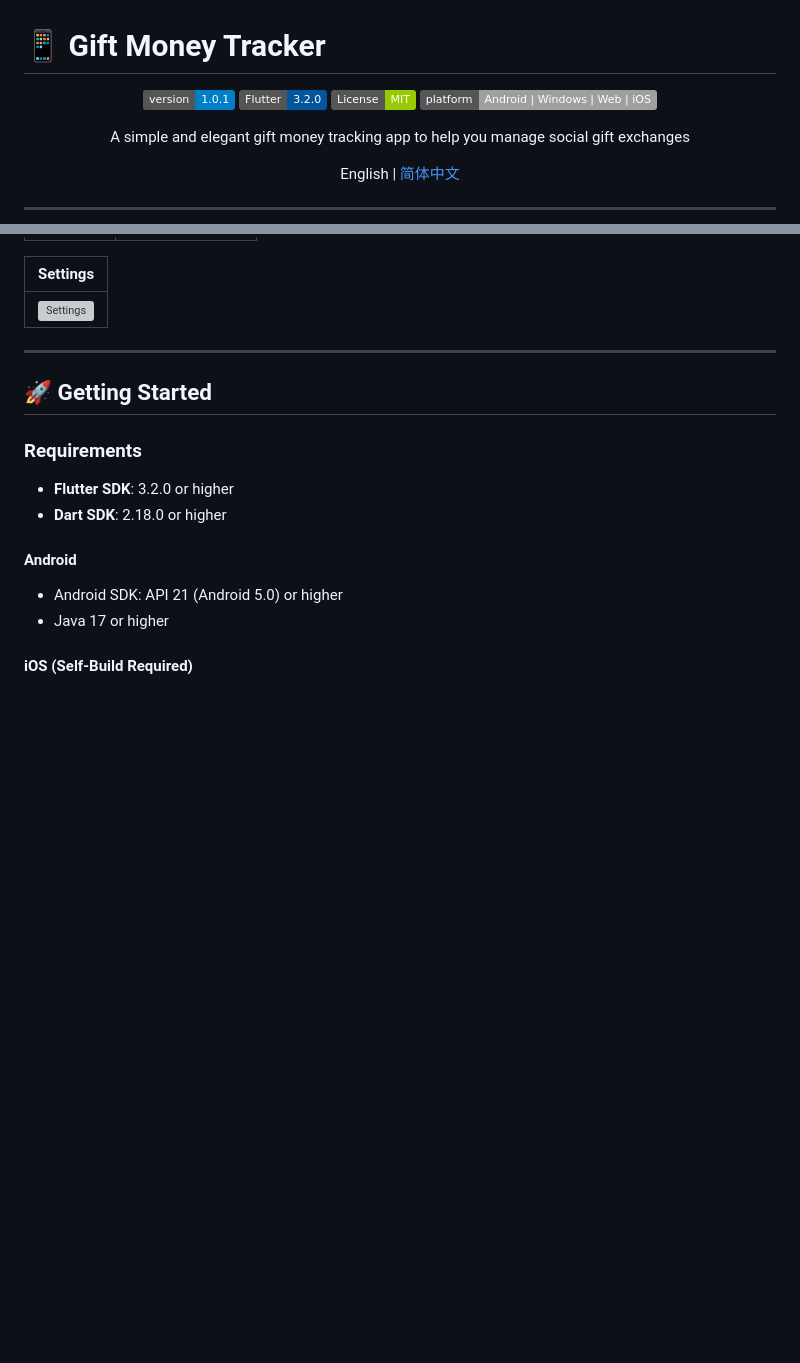
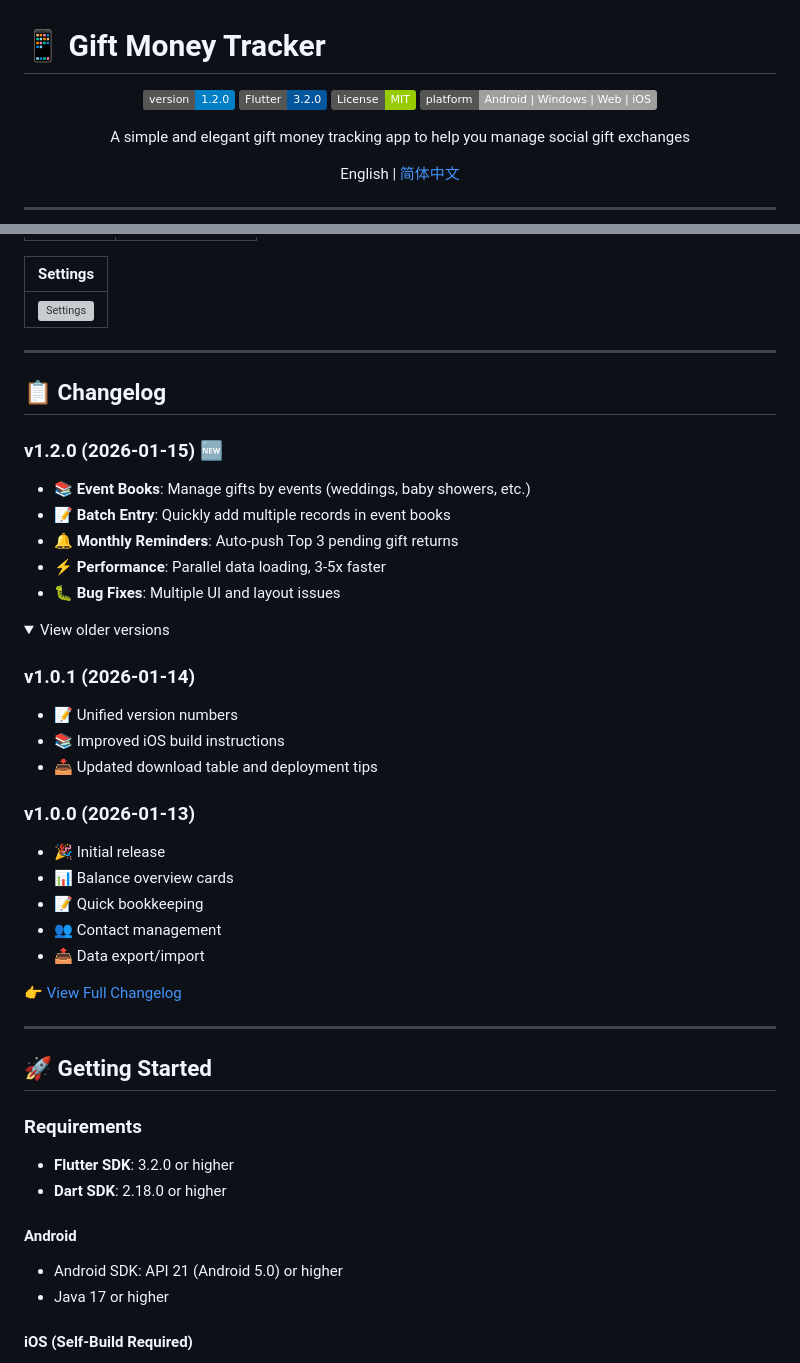
Before and after one commit to final00000000/Gift_Ledger, a Markdown page: README_EN.md, 2 parts joined by grey strips. GitHub-like rendering; folded sections open; badges without logos; blank space fills up the shorter version; grey boxes are pictures that could not be loaded.

```diff
--- a/README_EN.md
+++ b/README_EN.md
@@ -2,7 +2,7 @@
 
 <div align="center">
 
-![Version](https://img.shields.io/badge/version-1.0.1-blue.svg)
+![Version](https://img.shields.io/badge/version-1.2.0-blue.svg)
 ![Flutter](https://img.shields.io/badge/Flutter-3.2.0-02569B?logo=flutter)
 ![License](https://img.shields.io/badge/License-MIT-green.svg)
 ![Platform](https://img.shields.io/badge/platform-Android%20%7C%20Windows%20%7C%20Web%20%7C%20iOS-lightgrey)
@@ -66,6 +66,36 @@ English | [简体中文](./README.md)
 | ![Settings](screenshots/settings.jpg) |
 
 </details>
+
+---
+
+## 📋 Changelog
+
+### v1.2.0 (2026-01-15) 🆕
+- 📚 **Event Books**: Manage gifts by events (weddings, baby showers, etc.)
+- 📝 **Batch Entry**: Quickly add multiple records in event books
+- 🔔 **Monthly Reminders**: Auto-push Top 3 pending gift returns
+- ⚡ **Performance**: Parallel data loading, 3-5x faster
+- 🐛 **Bug Fixes**: Multiple UI and layout issues
+
+<details>
+<summary>View older versions</summary>
+
+### v1.0.1 (2026-01-14)
+- 📝 Unified version numbers
+- 📚 Improved iOS build instructions
+- 📥 Updated download table and deployment tips
+
+### v1.0.0 (2026-01-13)
+- 🎉 Initial release
+- 📊 Balance overview cards
+- 📝 Quick bookkeeping
+- 👥 Contact management
+- 📤 Data export/import
+
+</details>
+
+👉 [View Full Changelog](./CHANGELOG.md)
 
 ---
 
```
Also changed, not shown: README.md (+31 -1 lines).
